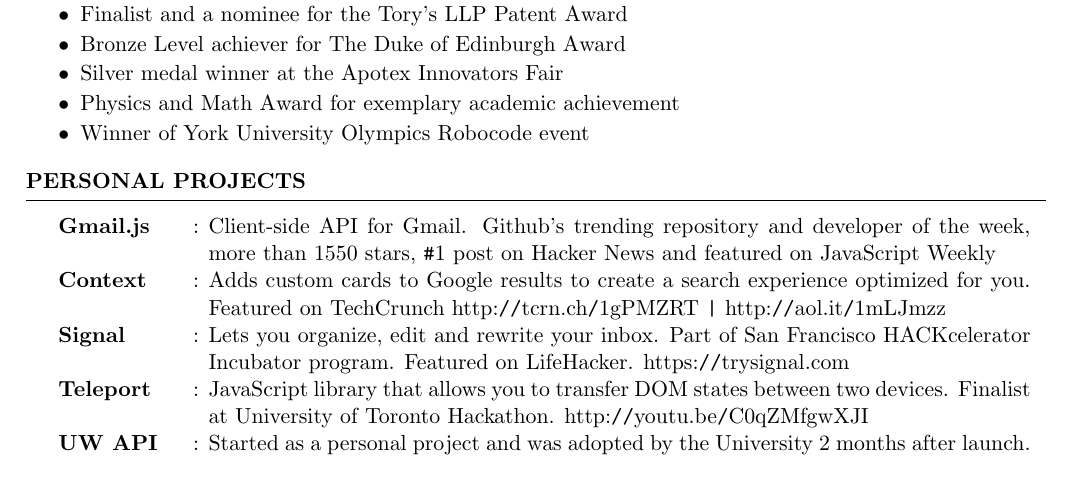
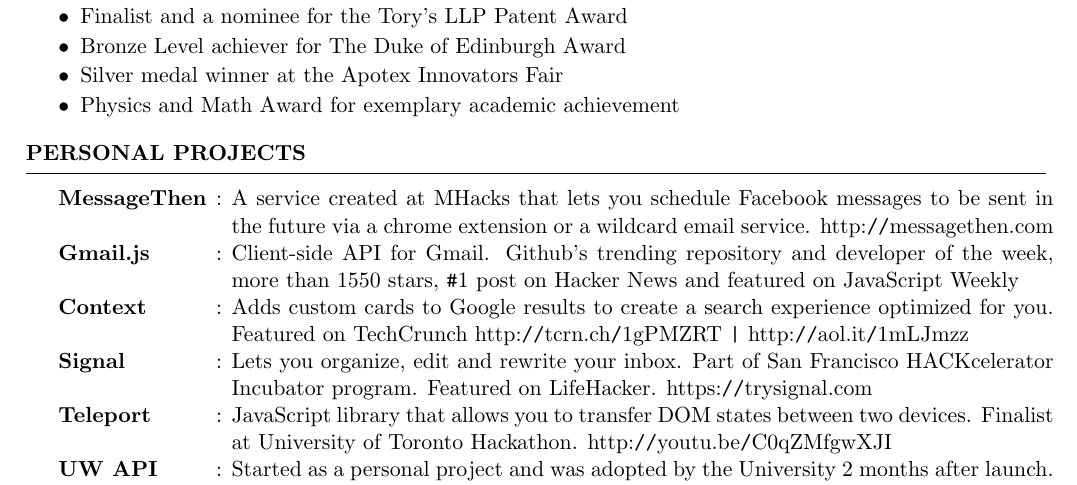
Before and after one commit to KartikTalwar/resume, a LaTeX CV (resume.tex): part of page 2 of 2, cut so that both start at the same text. Compiled offline with pdfLaTeX.

Commit message:
Added messagethen to projects. Closes #1

```diff
--- a/resume.tex
+++ b/resume.tex
@@ -120,7 +120,7 @@
       \item Bronze Level achiever for The Duke of Edinburgh Award
       \item Silver medal winner at the Apotex Innovators Fair
       \item Physics and Math Award for exemplary academic achievement
-      \item Winner of York University Olympics Robocode event
+      % \item Winner of York University Olympics Robocode event
     \end{rSubListing}
 
   \end{rSection}
@@ -129,6 +129,9 @@
   \begin{rSection}{Personal Projects}
 
     \begin{tabular}{@{} >{\bfseries}l @{\hspace{1ex}:\hspace{1ex}} p{14.5cm}}
+      MessageThen & A service created at MHacks that lets you schedule Facebook messages to be sent in the future via
+                    a chrome extension or a wildcard email service. http:\texttt{//}messagethen.com \\[0.5ex]
+
       Gmail.js & Client-side API for Gmail. Github's trending repository and developer of the week, more than 1550 stars,
                  \texttt{\#}1 post on Hacker News and featured on JavaScript Weekly \\[0.5ex]
 
```
Also changed, not shown: resume.pdf.
